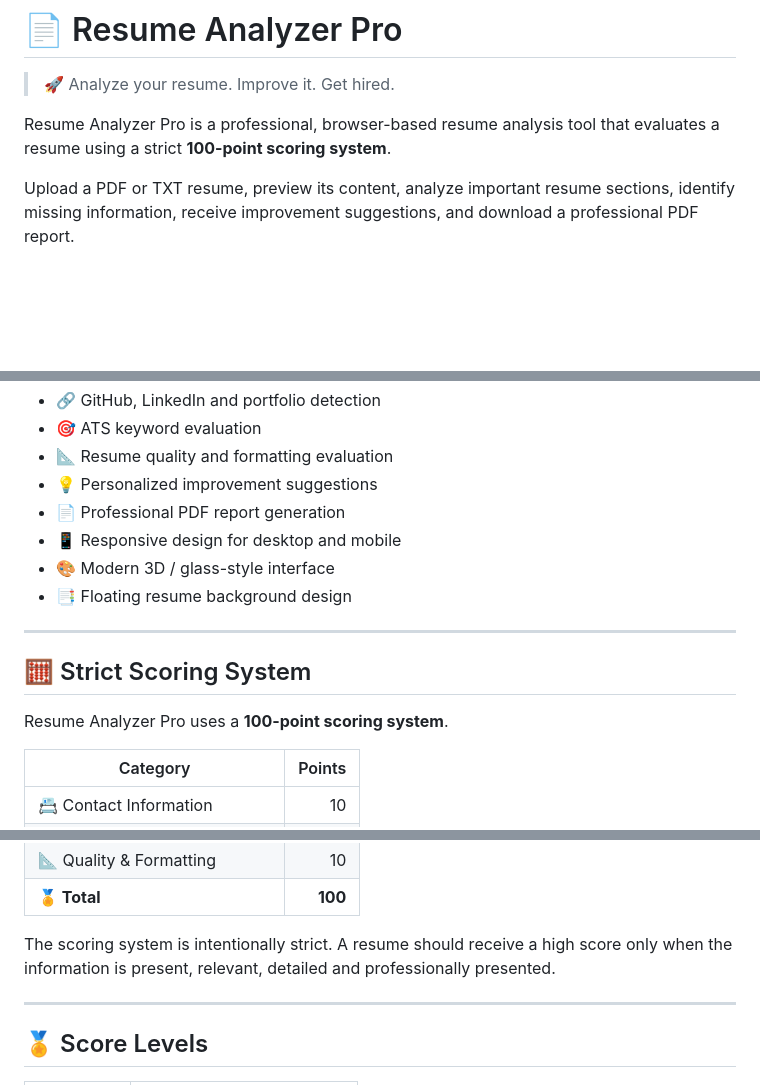
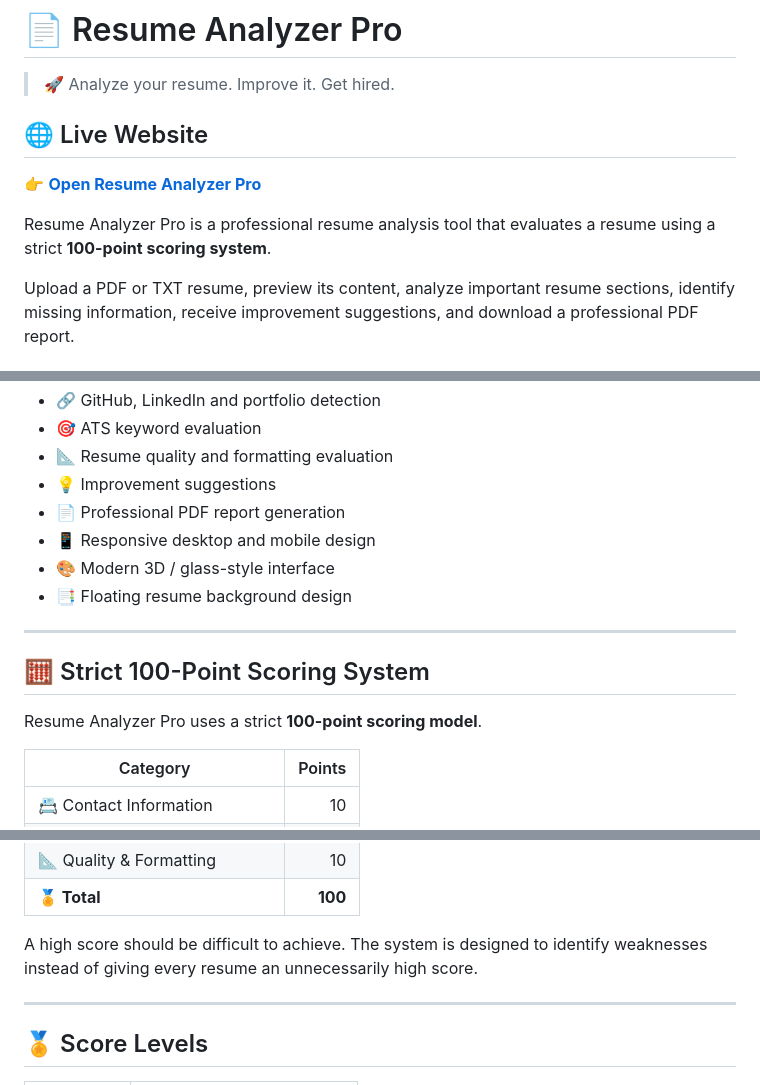
Before and after one commit to ravulapavan95e-ship-it/AI-Resume-Analyzer, a Markdown page: README.md, 3 parts joined by grey strips. Rendered like a GitHub page; blank space fills up the shorter version.

```diff
--- a/README.md
+++ b/README.md
@@ -2,7 +2,11 @@
 
 > 🚀 Analyze your resume. Improve it. Get hired.
 
-Resume Analyzer Pro is a professional, browser-based resume analysis tool that evaluates a resume using a strict **100-point scoring system**.
+## 🌐 Live Website
+
+👉 **[Open Resume Analyzer Pro](https://ravulapavan95e-ship-it.github.io/AI-Resume-Analyzer/)**
+
+Resume Analyzer Pro is a professional resume analysis tool that evaluates a resume using a strict **100-point scoring system**.
 
 Upload a PDF or TXT resume, preview its content, analyze important resume sections, identify missing information, receive improvement suggestions, and download a professional PDF report.
 
@@ -23,17 +27,17 @@ Upload a PDF or TXT resume, preview its content, analyze important resume sectio
 - 🔗 GitHub, LinkedIn and portfolio detection
 - 🎯 ATS keyword evaluation
 - 📐 Resume quality and formatting evaluation
-- 💡 Personalized improvement suggestions
+- 💡 Improvement suggestions
 - 📄 Professional PDF report generation
-- 📱 Responsive design for desktop and mobile
+- 📱 Responsive desktop and mobile design
 - 🎨 Modern 3D / glass-style interface
 - 📑 Floating resume background design
 
 ---
 
-## 🧮 Strict Scoring System
+## 🧮 Strict 100-Point Scoring System
 
-Resume Analyzer Pro uses a **100-point scoring system**.
+Resume Analyzer Pro uses a strict **100-point scoring model**.
 
 | Category | Points |
 |---|---:|
@@ -49,7 +53,7 @@ Resume Analyzer Pro uses a **100-point scoring system**.
 | 📐 Quality & Formatting | 10 |
 | **🏅 Total** | **100** |
 
-The scoring system is intentionally strict. A resume should receive a high score only when the information is present, relevant, detailed and professionally presented.
+A high score should be difficult to achieve. The system is designed to identify weaknesses instead of giving every resume an unnecessarily high score.
 
 ---
 
```
Also changed, not shown: other parts of README.md (+53 -23 lines).
